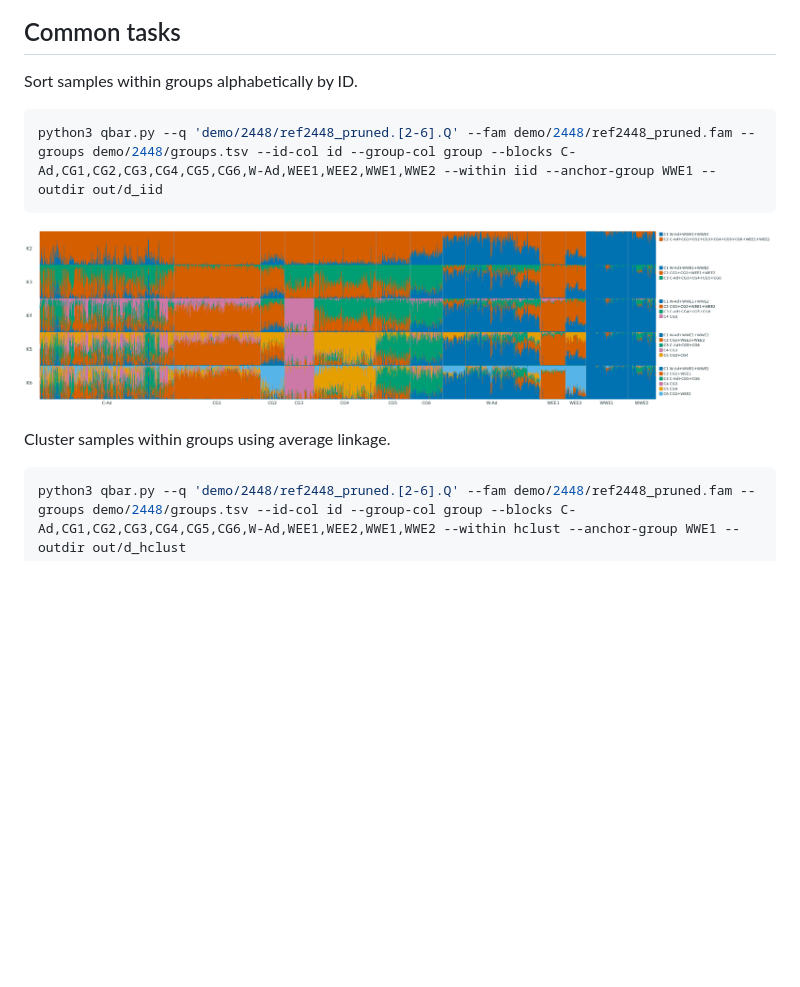
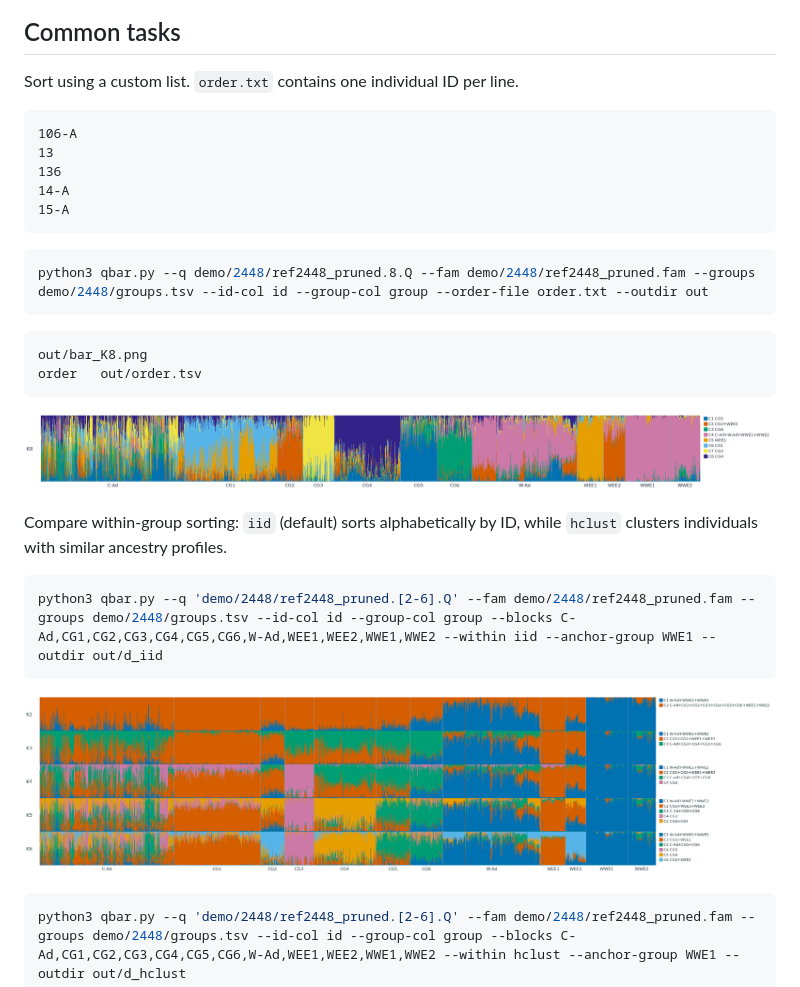
Before and after one commit to Xuzhen-Li/qbar, a Markdown page: README.md, the part around the change printed below. GitHub-like rendering; pictures changed too: docs/img/f_order_file.png (added); blank space fills up the shorter version.

Commit message:
Polish the README and add an order-file example

````diff
--- a/README.md
+++ b/README.md
@@ -98,13 +104,33 @@ python3 qbar.py --q demo/2448/ref2448_pruned.8.Q --fam demo/2448/ref2448_pruned.
 
 ## Common tasks
 
-Sort samples within groups alphabetically by ID.
+Sort using a custom list. `order.txt` contains one individual ID per line.
+
+```text
+106-A
+13
+136
+14-A
+15-A
+```
+
+```bash
+python3 qbar.py --q demo/2448/ref2448_pruned.8.Q --fam demo/2448/ref2448_pruned.fam --groups demo/2448/groups.tsv --id-col id --group-col group --order-file order.txt --outdir out
+```
+
+```text
+out/bar_K8.png
+order	out/order.tsv
+```
+![Custom order](docs/img/f_order_file.png)
+
+Compare within-group sorting: `iid` (default) sorts alphabetically by ID, while `hclust` clusters individuals with similar ancestry profiles.
+
 ```bash
 python3 qbar.py --q 'demo/2448/ref2448_pruned.[2-6].Q' --fam demo/2448/ref2448_pruned.fam --groups demo/2448/groups.tsv --id-col id --group-col group --blocks C-Ad,CG1,CG2,CG3,CG4,CG5,CG6,W-Ad,WEE1,WEE2,WWE1,WWE2 --within iid --anchor-group WWE1 --outdir out/d_iid
 ```
 ![Within iid](docs/img/d_within_iid.png)
 
-Cluster samples within groups using average linkage.
 ```bash
 python3 qbar.py --q 'demo/2448/ref2448_pruned.[2-6].Q' --fam demo/2448/ref2448_pruned.fam --groups demo/2448/groups.tsv --id-col id --group-col group --blocks C-Ad,CG1,CG2,CG3,CG4,CG5,CG6,W-Ad,WEE1,WEE2,WWE1,WWE2 --within hclust --anchor-group WWE1 --outdir out/d_hclust
 ```
````
Also changed, not shown: other parts of README.md (+10 -0 lines), README.zh.md (+32 -2 lines).
